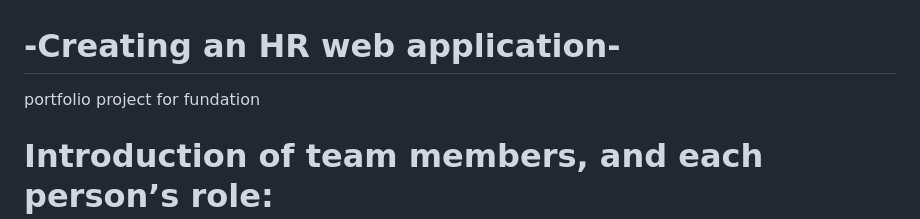
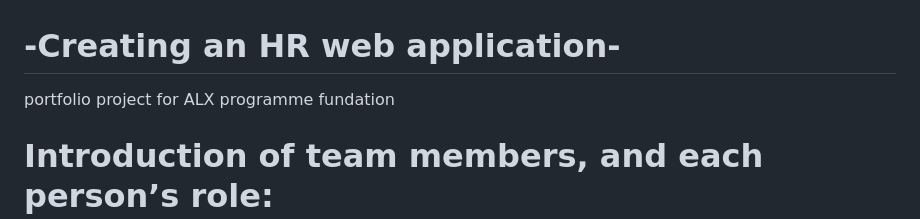
Before and after one commit to CHARAF-EDDAHHANI/finder, a Markdown page: README.md, the part around the change. GitHub-like rendering.

```diff
--- a/README.md
+++ b/README.md
@@ -1,6 +1,6 @@
 # -Creating an HR web application-
 
-portfolio project for fundation
+portfolio project for ALX programme fundation
 
 
 # Introduction of team members, and each person’s role:
```
